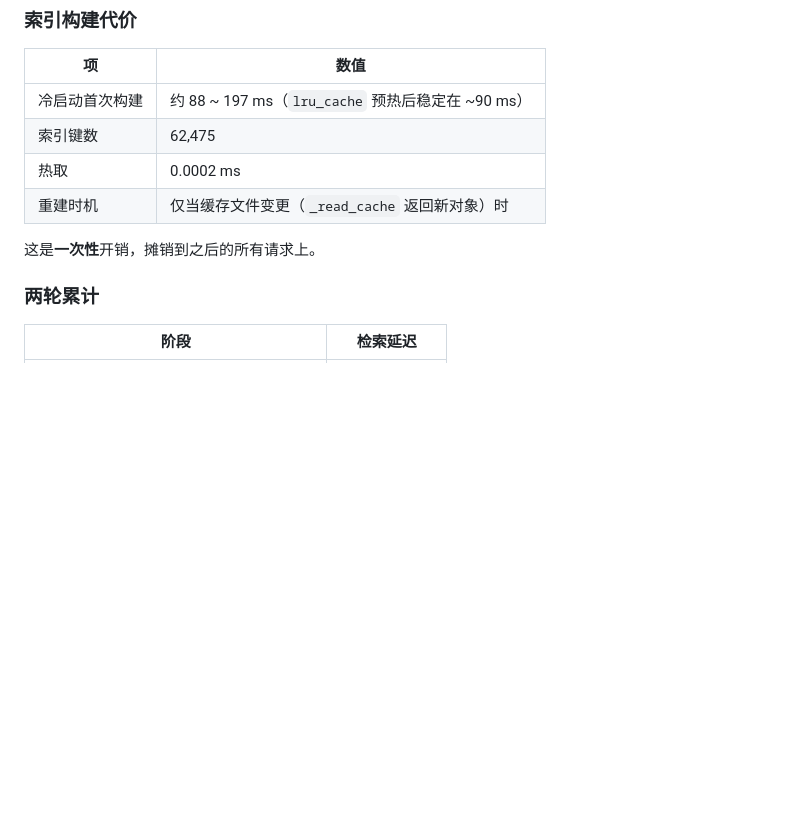
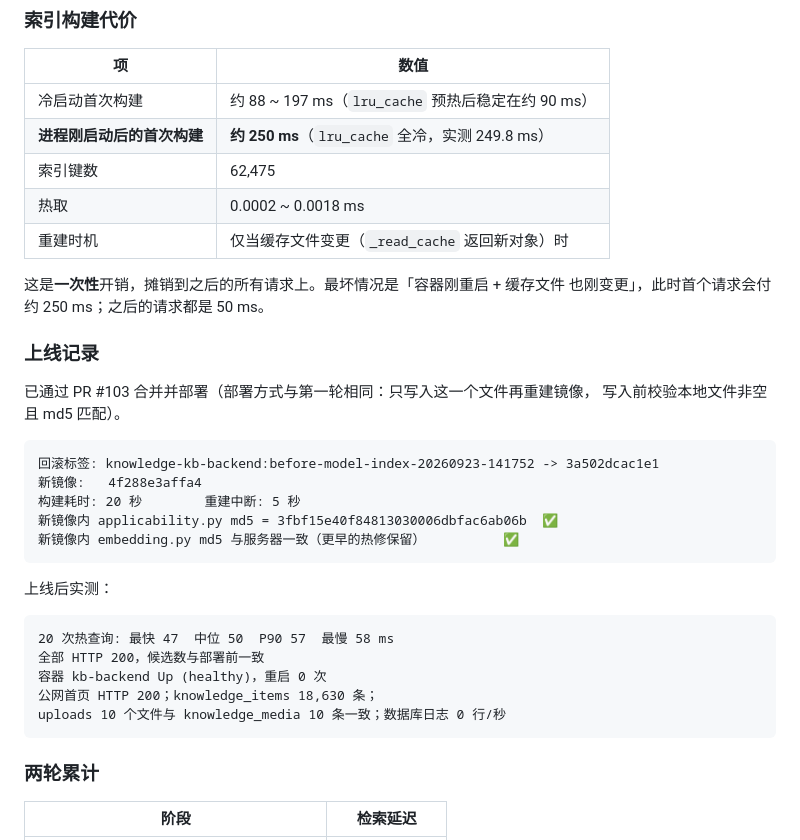
Before and after one commit to Knjss-0508/knowledge-kb, a Markdown page: docs/retrieval-latency-optimization.md, the part around the change. Drawn GitHub-style; blank space fills up the shorter version.

Commit message:
docs: 补记车型位置索引的部署过程与冷启动开销 (#104)
## 改动内容

docs/retrieval-latency-optimization.md

1. 索引构建代价表补充「进程刚启动后的首次构建约 250 ms」（lru_cache 全冷，
   实测 249.8 ms），并说明最坏情况是「容器刚重启 + 缓存文件也刚变更」时
   首个请求付约 250 ms，之后都是 50 ms。
2. 热取范围由 0.0002 ms 修正为 0.0002 ~ 0.0018 ms。
3. 新增「上线记录」：回滚标签、新镜像 ID、构建与中断耗时、镜像内 md5 校验，
   以及上线后 20 次热查询实测与各项端到端确认。

## 验证方式

- 上线后 20 次热查询：最快 47 / 中位 50 / P90 57 / 最慢 58 ms，全部 HTTP 200，
  候选数与部署前一致
- 容器 kb-backend Up (healthy)，重启 0 次
- 公网首页 HTTP 200；knowledge_items 18,630 条；
  uploads 10 个文件与 knowledge_media 10 条一致；数据库日志 0 行/秒
- 新镜像内 applicability.py md5 = 3fbf15e40f84813030006dbfac6ab06b，与仓库一致；
  embedding.py md5 与服务器一致，更早的热修未被覆盖

## 已知风险

- 纯文档改动，无功能影响
- 250 ms 来自容器刚启动后的单次测量，是冷启动上限而非稳态值

Co-authored-by: Knjss-0508 <a18733468519@gmail.com>

````diff
--- a/docs/retrieval-latency-optimization.md
+++ b/docs/retrieval-latency-optimization.md
@@ -352,12 +352,37 @@ cProfile 函数调用: 1,306,791 → 22,630                    → 减少 98.3%
 
 | 项 | 数值 |
 |---|---|
-| 冷启动首次构建 | 约 88 ~ 197 ms（`lru_cache` 预热后稳定在 ~90 ms） |
+| 冷启动首次构建 | 约 88 ~ 197 ms（`lru_cache` 预热后稳定在约 90 ms） |
+| **进程刚启动后的首次构建** | **约 250 ms**（`lru_cache` 全冷，实测 249.8 ms） |
 | 索引键数 | 62,475 |
-| 热取 | 0.0002 ms |
+| 热取 | 0.0002 ~ 0.0018 ms |
 | 重建时机 | 仅当缓存文件变更（`_read_cache` 返回新对象）时 |
 
-这是**一次性**开销，摊销到之后的所有请求上。
+这是**一次性**开销，摊销到之后的所有请求上。最坏情况是「容器刚重启 + 缓存文件
+也刚变更」，此时首个请求会付约 250 ms；之后的请求都是 50 ms。
+
+### 上线记录
+
+已通过 PR #103 合并并部署（部署方式与第一轮相同：只写入这一个文件再重建镜像，
+写入前校验本地文件非空且 md5 匹配）。
+
+```
+回滚标签: knowledge-kb-backend:before-model-index-20260923-141752 -> 3a502dcac1e1
+新镜像:   4f288e3affa4
+构建耗时: 20 秒        重建中断: 5 秒
+新镜像内 applicability.py md5 = 3fbf15e40f84813030006dbfac6ab06b  ✅
+新镜像内 embedding.py md5 与服务器一致（更早的热修保留）          ✅
+```
+
+上线后实测：
+
+```
+20 次热查询: 最快 47  中位 50  P90 57  最慢 58 ms
+全部 HTTP 200，候选数与部署前一致
+容器 kb-backend Up (healthy)，重启 0 次
+公网首页 HTTP 200；knowledge_items 18,630 条；
+uploads 10 个文件与 knowledge_media 10 条一致；数据库日志 0 行/秒
+```
 
 ### 两轮累计
 
````
